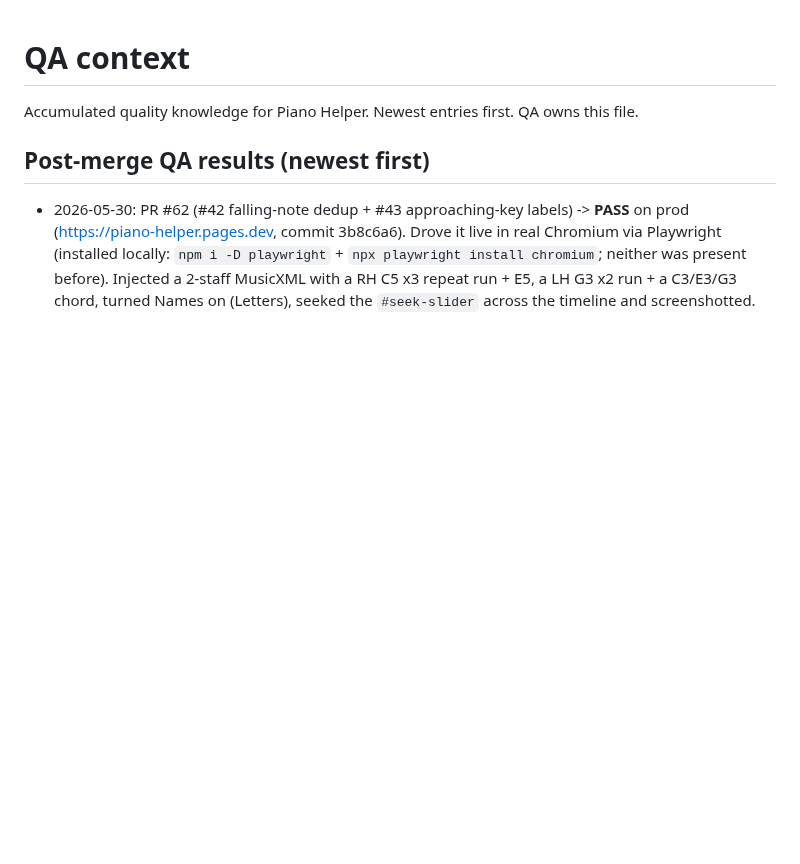
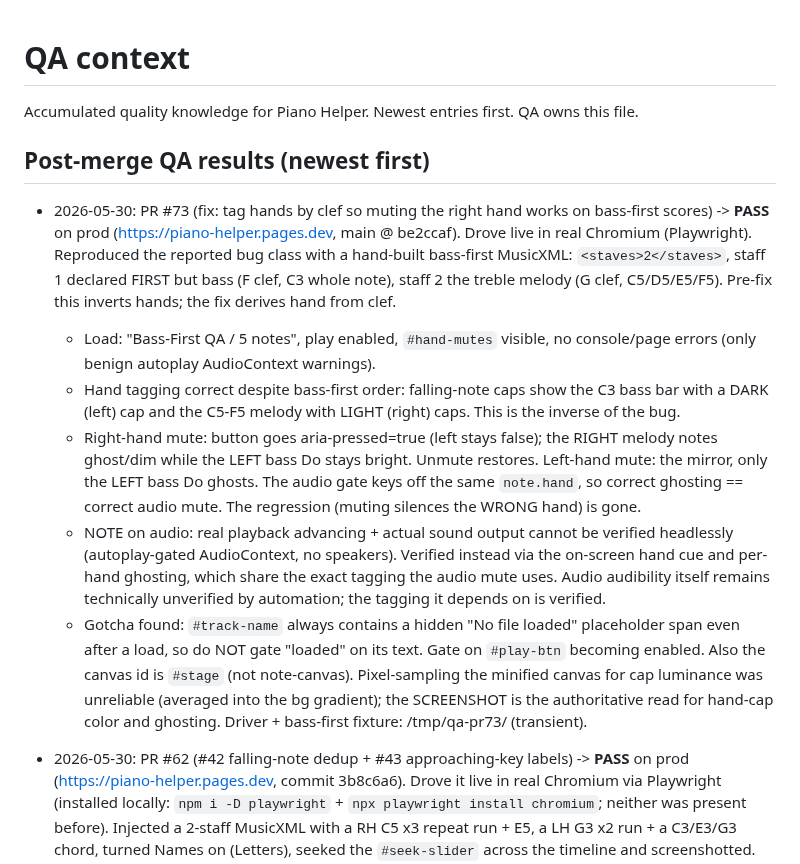
Before and after one commit to simpasgh/piano-helper, a Markdown page: docs/context/qa.md, the part around the change. GitHub-like rendering; blank space fills up the shorter version.

Commit message:
docs(qa): record PR #73 live QA pass (clef-based hand mute on bass-first scores)
Co-Authored-By: Claude Opus 4.7 <noreply@anthropic.com>

```diff
--- a/docs/context/qa.md
+++ b/docs/context/qa.md
@@ -3,6 +3,32 @@
 Accumulated quality knowledge for Piano Helper. Newest entries first. QA owns this file.
 
 ## Post-merge QA results (newest first)
+
+- 2026-05-30: PR #73 (fix: tag hands by clef so muting the right hand works on bass-first
+  scores) -> **PASS** on prod (https://piano-helper.pages.dev, main @ be2ccaf). Drove live in
+  real Chromium (Playwright). Reproduced the reported bug class with a hand-built bass-first
+  MusicXML: `<staves>2</staves>`, staff 1 declared FIRST but bass (F clef, C3 whole note),
+  staff 2 the treble melody (G clef, C5/D5/E5/F5). Pre-fix this inverts hands; the fix derives
+  hand from clef.
+  - Load: "Bass-First QA / 5 notes", play enabled, `#hand-mutes` visible, no console/page
+    errors (only benign autoplay AudioContext warnings).
+  - Hand tagging correct despite bass-first order: falling-note caps show the C3 bass bar with
+    a DARK (left) cap and the C5-F5 melody with LIGHT (right) caps. This is the inverse of the
+    bug.
+  - Right-hand mute: button goes aria-pressed=true (left stays false); the RIGHT melody notes
+    ghost/dim while the LEFT bass Do stays bright. Unmute restores. Left-hand mute: the mirror,
+    only the LEFT bass Do ghosts. The audio gate keys off the same `note.hand`, so correct
+    ghosting == correct audio mute. The regression (muting silences the WRONG hand) is gone.
+  - NOTE on audio: real playback advancing + actual sound output cannot be verified headlessly
+    (autoplay-gated AudioContext, no speakers). Verified instead via the on-screen hand cue and
+    per-hand ghosting, which share the exact tagging the audio mute uses. Audio audibility
+    itself remains technically unverified by automation; the tagging it depends on is verified.
+  - Gotcha found: `#track-name` always contains a hidden "No file loaded" placeholder span even
+    after a load, so do NOT gate "loaded" on its text. Gate on `#play-btn` becoming enabled.
+    Also the canvas id is `#stage` (not note-canvas). Pixel-sampling the minified canvas for cap
+    luminance was unreliable (averaged into the bg gradient); the SCREENSHOT is the authoritative
+    read for hand-cap color and ghosting. Driver + bass-first fixture: /tmp/qa-pr73/ (transient).
+
 
 - 2026-05-30: PR #62 (#42 falling-note dedup + #43 approaching-key labels) -> **PASS** on
   prod (https://piano-helper.pages.dev, commit 3b8c6a6). Drove it live in real Chromium via
```
